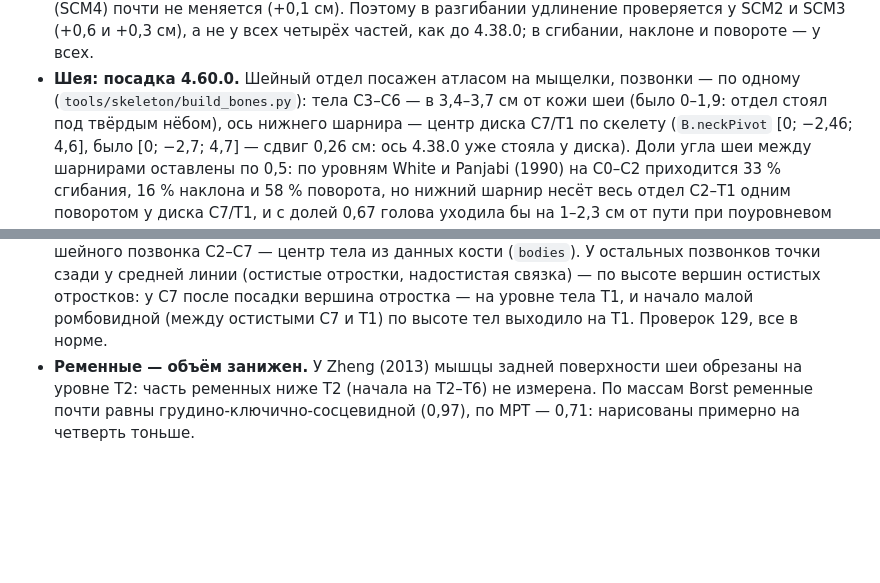
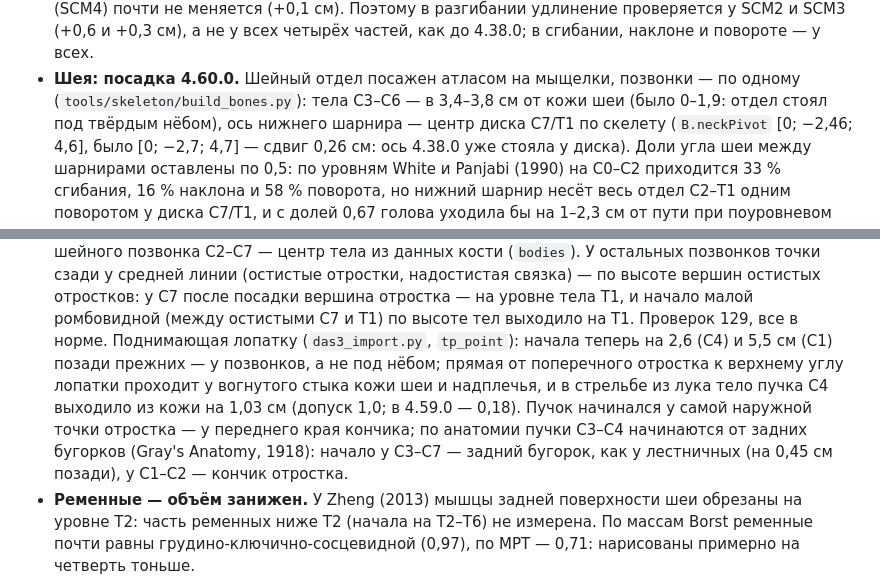
Before and after one commit to sakrett001-ai/Lazy-gym-planer, a Markdown page: tools/muscles/README.md, 2 parts joined by grey strips. Rendered like a GitHub page; blank space fills up the shorter version.

Commit message:
WIP: README мышц — поднимающая лопатку после посадки шеи
Co-Authored-By: Claude Opus 5.5 <noreply@anthropic.com>
Claude-Session: https://claude.ai/code/session_016UbA6bamnyAaC4WGgmYbFm

```diff
--- a/tools/muscles/README.md
+++ b/tools/muscles/README.md
@@ -950,7 +950,7 @@ T12 — 1, T8 — 1,2, C7 — 3,2: выше — под трапециевидн
   разгибании удлинение проверяется у SCM2 и SCM3 (+0,6 и +0,3 см), а не у всех четырёх частей, как до 4.38.0; в
   сгибании, наклоне и повороте — у всех.
 - **Шея: посадка 4.60.0.** Шейный отдел посажен атласом на мыщелки, позвонки — по одному (`tools/skeleton/build_bones.py`):
-  тела C3–C6 — в 3,4–3,7 см от кожи шеи (было 0–1,9: отдел стоял под твёрдым нёбом), ось нижнего шарнира — центр диска C7/T1
+  тела C3–C6 — в 3,4–3,8 см от кожи шеи (было 0–1,9: отдел стоял под твёрдым нёбом), ось нижнего шарнира — центр диска C7/T1
   по скелету (`B.neckPivot` [0; −2,46; 4,6], было [0; −2,7; 4,7] — сдвиг 0,26 см: ось 4.38.0 уже стояла у диска). Доли угла
   шеи между шарнирами оставлены по 0,5: по уровням White и Panjabi (1990) на C0–C2 приходится 33 % сгибания, 16 % наклона и
   58 % поворота, но нижний шарнир несёт весь отдел C2–T1 одним поворотом у диска C7/T1, и с долей 0,67 голова уходила бы на
@@ -974,6 +974,11 @@ T12 — 1, T8 — 1,2, C7 — 3,2: выше — под трапециевидн
   C2–C7 — центр тела из данных кости (`bodies`). У остальных позвонков точки сзади у средней линии (остистые отростки,
   надостистая связка) — по высоте вершин остистых отростков: у C7 после посадки вершина отростка — на уровне тела T1, и
   начало малой ромбовидной (между остистыми C7 и T1) по высоте тел выходило на T1. Проверок 129, все в норме.
+  Поднимающая лопатку (`das3_import.py`, `tp_point`): начала теперь на 2,6 (C4) и 5,5 см (C1) позади прежних — у позвонков, а
+  не под нёбом; прямая от поперечного отростка к верхнему углу лопатки проходит у вогнутого стыка кожи шеи и надплечья, и в
+  стрельбе из лука тело пучка C4 выходило из кожи на 1,03 см (допуск 1,0; в 4.59.0 — 0,18). Пучок начинался у самой наружной
+  точки отростка — у переднего края кончика; по анатомии пучки C3–C4 начинаются от задних бугорков (Gray's Anatomy, 1918):
+  начало у C3–C7 — задний бугорок, как у лестничных (на 0,45 см позади), у C1–C2 — кончик отростка.
 - **Ременные — объём занижен.** У Zheng (2013) мышцы задней поверхности шеи обрезаны на уровне T2: часть ременных ниже
   T2 (начала на T2–T6) не измерена. По массам Borst ременные почти равны грудино-ключично-сосцевидной (0,97), по МРТ —
   0,71: нарисованы примерно на четверть тоньше.
```
